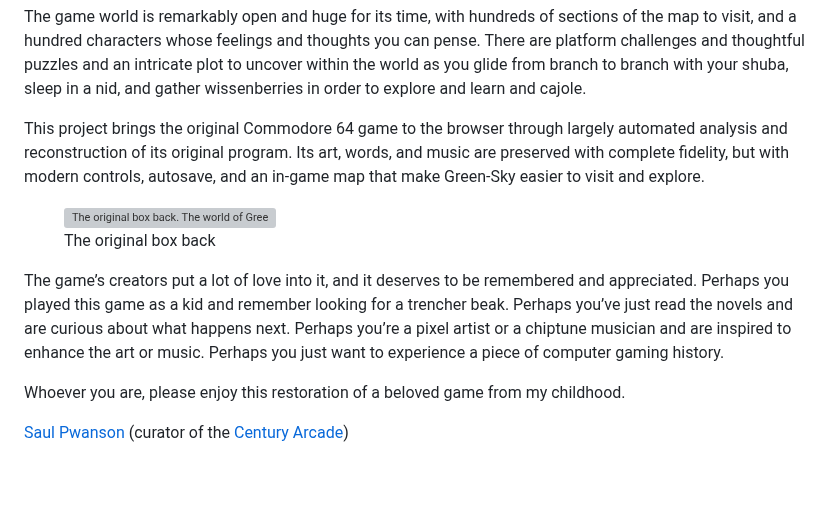
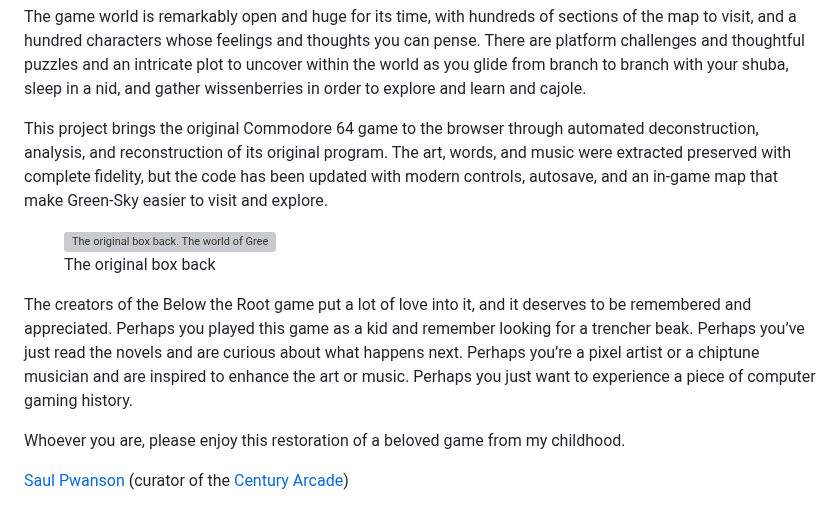
Before and after one commit to century-arcade/below-the-root, a Markdown page: src/about.md, the part around the change. Rendered like a GitHub page; blank space fills up the shorter version; grey boxes are pictures that could not be loaded.

Commit message:
[about] minor update

```diff
--- a/src/about.md
+++ b/src/about.md
@@ -21,18 +21,18 @@ world of Zilpha Keatley Snyder’s Green-Sky trilogy of books ([*Below the Root*
 The game world is remarkably open and huge for its time, with hundreds of sections of the map to visit, and a hundred characters whose feelings and thoughts you can pense.
 There are platform challenges and thoughtful puzzles and an intricate plot to uncover within the world as you glide from branch to branch with your shuba, sleep in a nid, and gather wissenberries in order to explore and learn and cajole.
 
-This project brings the original Commodore 64 game to the browser through largely automated
-analysis and reconstruction of its original program. Its art, words, and music are
-preserved with complete fidelity, but with modern controls, autosave, and an in-game map that make Green-Sky easier to
-visit and explore.
+This project brings the original Commodore 64 game to the browser through automated
+deconstruction, analysis, and reconstruction of its original program. The art, words, and music were extracted
+preserved with complete fidelity, but the code has been updated with modern controls, autosave, and an in-game map that make Green-Sky easier to visit and explore.
 
 <figure class="box-back"><a href="/assets/box/back.jpg"><img src="/assets/box/back.jpg" width="454" height="604" loading="lazy" alt="The original box back. The world of Green-Sky—lush and verdant, rich with wildlife, covered with gigantic trees. Here live the Kindar, high in the interwoven branches; here too live the Erdling, once banished to the tunnels below the root. Yet the peace that has existed between these peoples is now threatened. Green-Sky seems headed for certain disaster—unless someone can discover the secret of its survival. In this adventure game, you’ll set off on a fantastic and challenging quest for the secret of Green-Sky. You’ll explore its vast tree-world, and you’ll venture below the root to probe its maze of mysterious tunnels. You’ll talk with the inhabitants of Green-Sky, whose advice will help you in your quest. But be careful, for some are not as friendly as they seem. BELOW THE ROOT combines the story-building aspects of a text adventure with hundreds of colorful graphics. It also combines fast-paced excitement with a unique text menu—a first in the field of adventure games. And it lets you play as one of five characters—each with different abilities and strengths. Based on Zilpha Snyder’s recently published Green-Sky Trilogy, BELOW THE ROOT begins where the final book leaves off. The program is by Dale Disharoon, Inc., specialists in educational software. Designed for ages 10–Adult."></a><figcaption>The original box back</figcaption></figure>
 
-The game’s creators put a lot of love into it, and it deserves to be remembered and
-appreciated. Perhaps you played this game as a kid and remember looking for a trencher
-beak. Perhaps you’ve just read the novels and are curious about what happens next.
-Perhaps you’re a pixel artist or a chiptune musician and are inspired to enhance the
-art or music. Perhaps you just want to experience a piece of computer gaming history.
+The creators of the Below the Root game put a lot of love into it, and it
+deserves to be remembered and appreciated. Perhaps you played this game as a
+kid and remember looking for a trencher beak. Perhaps you’ve just read the
+novels and are curious about what happens next.  Perhaps you’re a pixel artist
+or a chiptune musician and are inspired to enhance the art or music. Perhaps
+you just want to experience a piece of computer gaming history.
 
 Whoever you are, please enjoy this restoration of a beloved game from my childhood.
 
```
